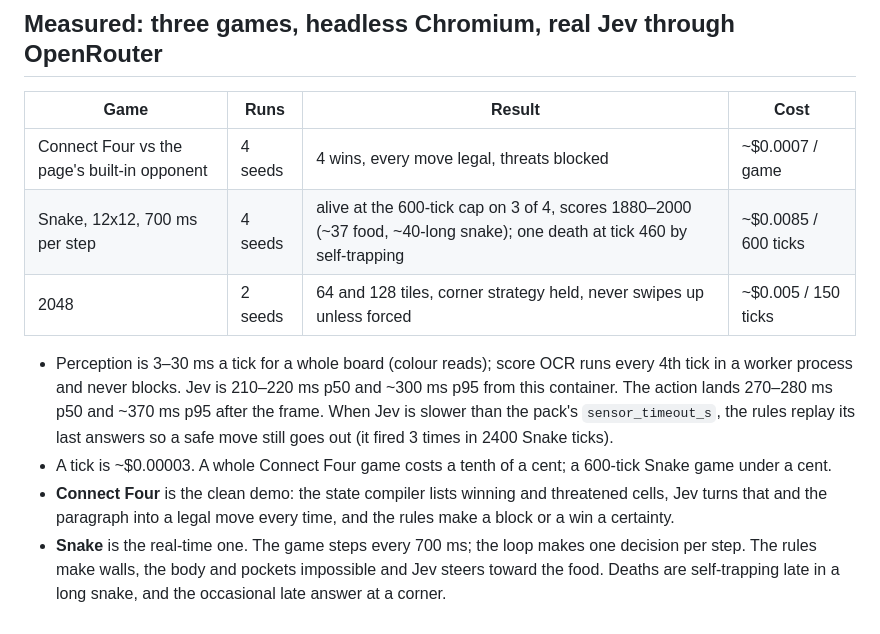
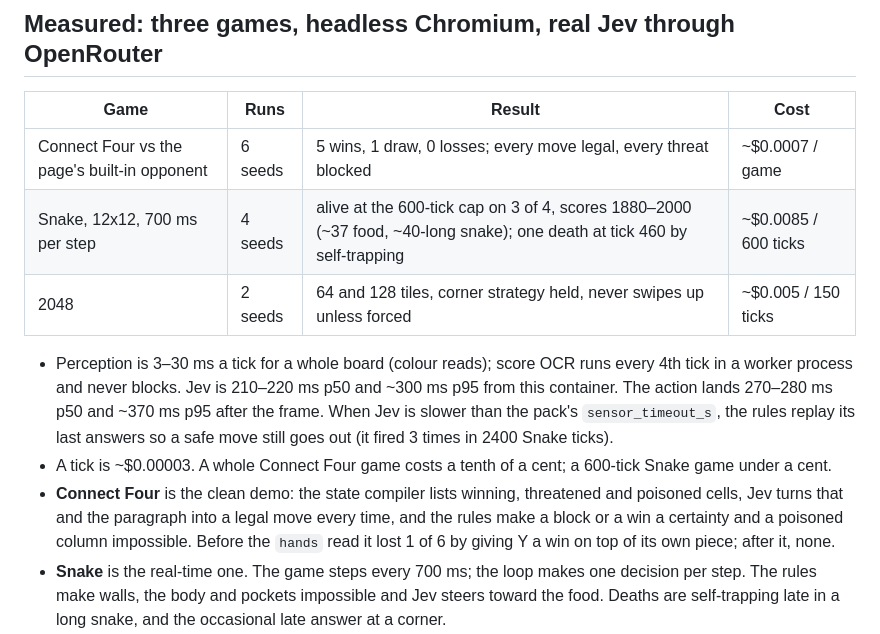
Before and after one commit to Dhruv123-123/jevvingaround, a Markdown page: anygame/README.md, the part around the change. GitHub-like rendering.

Commit message:
anygame: Connect Four measured at 5 wins, 1 draw, 0 losses over 6 seeds
Co-Authored-By: Claude Fable 5.1 <noreply@anthropic.com>
Claude-Session: https://claude.ai/code/session_018NUjiFkjF4TMB54Zgwf7Jm

```diff
--- a/anygame/README.md
+++ b/anygame/README.md
@@ -97,7 +97,7 @@ the game; a sensor error costs one tick, not the run.
 
 | Game | Runs | Result | Cost |
 |---|---|---|---|
-| Connect Four vs the page's built-in opponent | 4 seeds | 4 wins, every move legal, threats blocked | ~$0.0007 / game |
+| Connect Four vs the page's built-in opponent | 6 seeds | 5 wins, 1 draw, 0 losses; every move legal, every threat blocked | ~$0.0007 / game |
 | Snake, 12x12, 700 ms per step | 4 seeds | alive at the 600-tick cap on 3 of 4, scores 1880–2000 (~37 food, ~40-long snake); one death at tick 460 by self-trapping | ~$0.0085 / 600 ticks |
 | 2048 | 2 seeds | 64 and 128 tiles, corner strategy held, never swipes up unless forced | ~$0.005 / 150 ticks |
 
@@ -106,8 +106,10 @@ the game; a sensor error costs one tick, not the run.
   270–280 ms p50 and ~370 ms p95 after the frame. When Jev is slower than the pack's `sensor_timeout_s`, the
   rules replay its last answers so a safe move still goes out (it fired 3 times in 2400 Snake ticks).
 - A tick is ~$0.00003. A whole Connect Four game costs a tenth of a cent; a 600-tick Snake game under a cent.
-- **Connect Four** is the clean demo: the state compiler lists winning and threatened cells, Jev turns that
-  and the paragraph into a legal move every time, and the rules make a block or a win a certainty.
+- **Connect Four** is the clean demo: the state compiler lists winning, threatened and poisoned cells, Jev
+  turns that and the paragraph into a legal move every time, and the rules make a block or a win a certainty
+  and a poisoned column impossible. Before the `hands` read it lost 1 of 6 by giving Y a win on top of its
+  own piece; after it, none.
 - **Snake** is the real-time one. The game steps every 700 ms; the loop makes one decision per step. The rules
   make walls, the body and pockets impossible and Jev steers toward the food. Deaths are self-trapping late in
   a long snake, and the occasional late answer at a corner.
```
